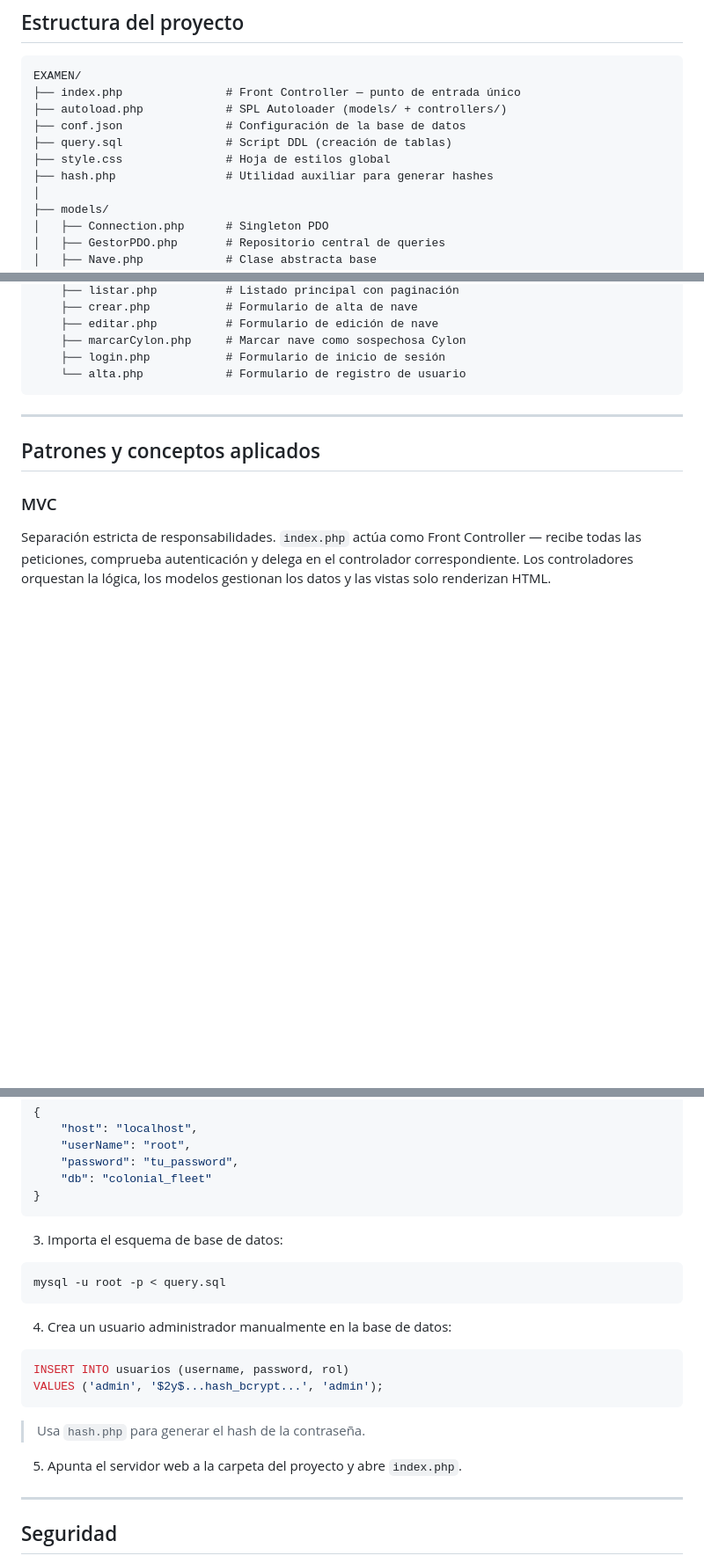
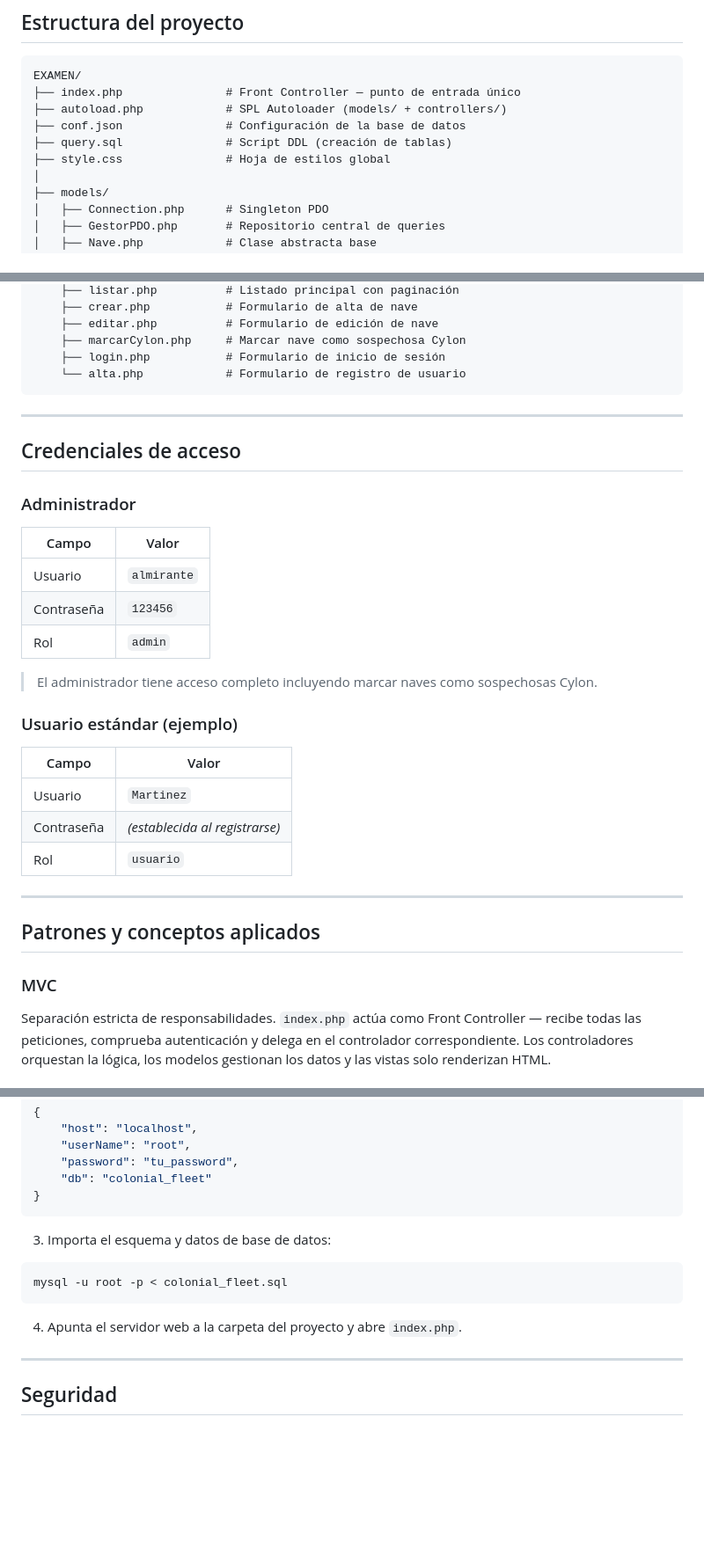
Before and after one commit to Macedux/Examen2evaluacionFlotaColonial, a Markdown page: README.md, 3 parts joined by grey strips. Shown at 88% size. Rendered like a GitHub page; blank space fills up the shorter version.

Commit message:
Version definitiva
Actualizado con password de admin y cambios

````diff
--- a/README.md
+++ b/README.md
@@ -24,7 +24,6 @@ EXAMEN/
 ├── conf.json               # Configuración de la base de datos
 ├── query.sql               # Script DDL (creación de tablas)
 ├── style.css               # Hoja de estilos global
-├── hash.php                # Utilidad auxiliar para generar hashes
 │
 ├── models/
 │   ├── Connection.php      # Singleton PDO
@@ -47,6 +46,26 @@ EXAMEN/
     ├── login.php           # Formulario de inicio de sesión
     └── alta.php            # Formulario de registro de usuario
 ```
+
+---
+
+## Credenciales de acceso
+
+### Administrador
+| Campo | Valor |
+|---|---|
+| Usuario | `almirante` |
+| Contraseña | `123456` |
+| Rol | `admin` |
+
+> El administrador tiene acceso completo incluyendo marcar naves como sospechosas Cylon.
+
+### Usuario estándar (ejemplo)
+| Campo | Valor |
+|---|---|
+| Usuario | `Martinez` |
+| Contraseña | *(establecida al registrarse)* |
+| Rol | `usuario` |
 
 ---
 
@@ -136,19 +155,12 @@ git clone https://github.com/tu-usuario/colonial-fleet-registry.git
 }
 ```
 
-3. Importa el esquema de base de datos:
+3. Importa el esquema y datos de base de datos:
 ```bash
-mysql -u root -p < query.sql
+mysql -u root -p < colonial_fleet.sql
 ```
 
-4. Crea un usuario administrador manualmente en la base de datos:
-```sql
-INSERT INTO usuarios (username, password, rol)
-VALUES ('admin', '$2y$...hash_bcrypt...', 'admin');
-```
-> Usa `hash.php` para generar el hash de la contraseña.
-
-5. Apunta el servidor web a la carpeta del proyecto y abre `index.php`.
+4. Apunta el servidor web a la carpeta del proyecto y abre `index.php`.
 
 ---
 
````
